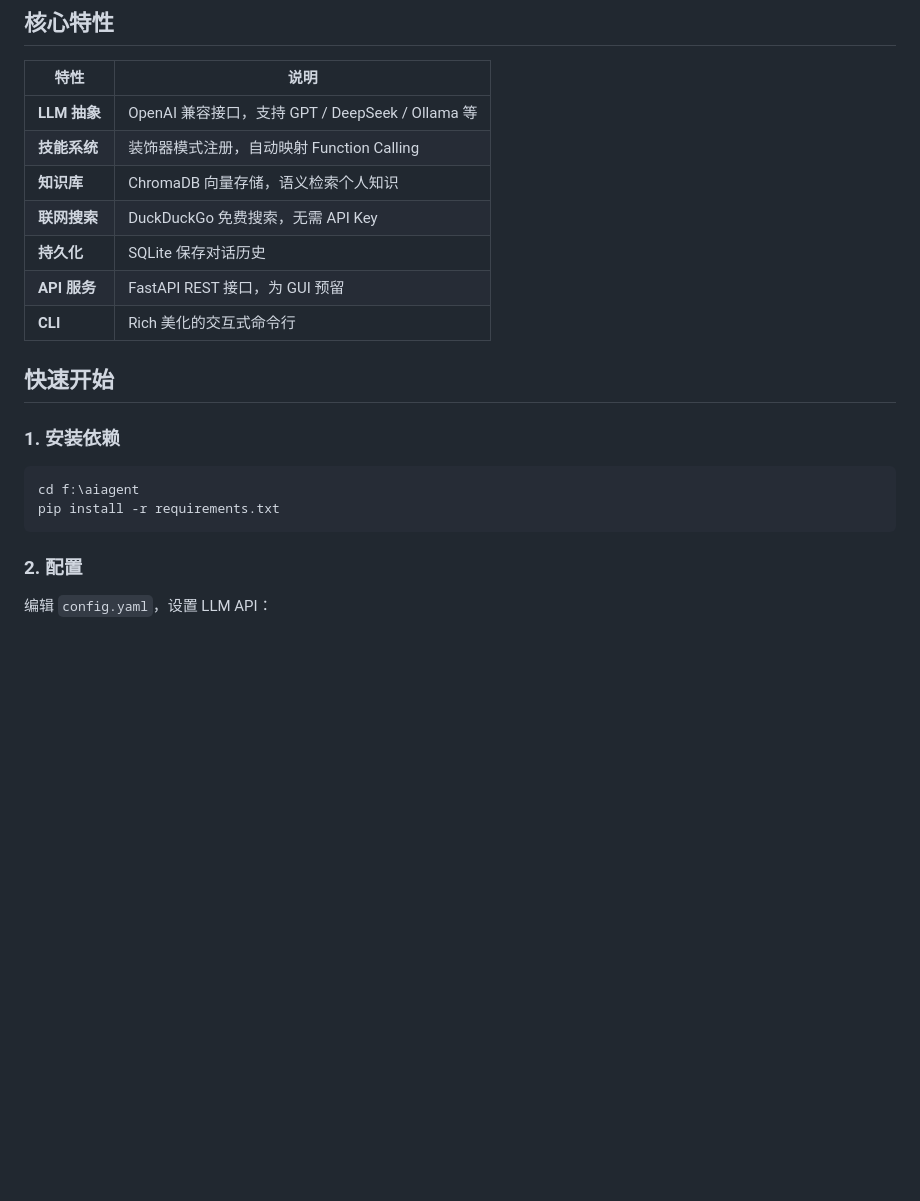
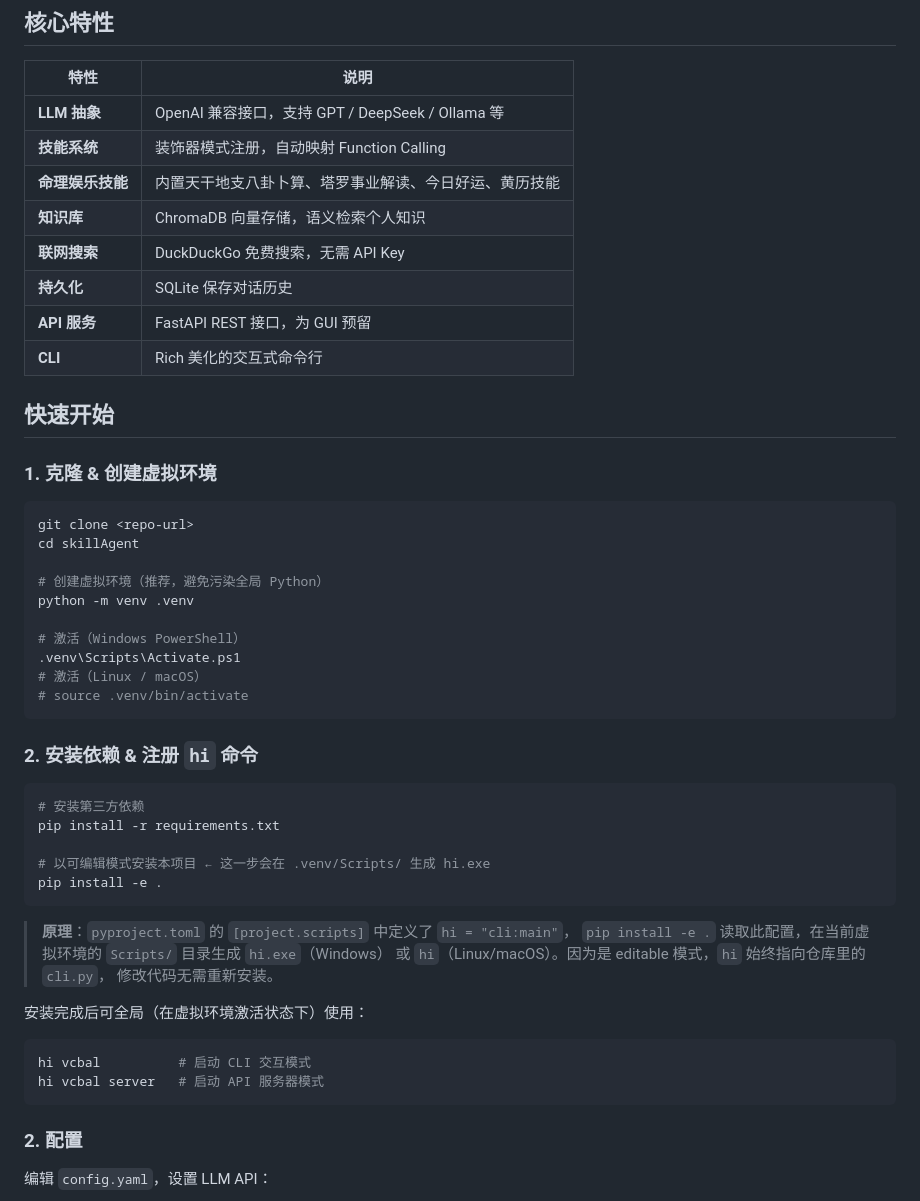
Before and after one commit to vcbal2580/skillAgent, a Markdown page: README.md, the part around one of its changes. GitHub-like rendering; blank space fills up the shorter version.

````diff
--- a/README.md
+++ b/README.md
@@ -30,6 +30,7 @@
 |------|------|
 | **LLM 抽象** | OpenAI 兼容接口，支持 GPT / DeepSeek / Ollama 等 |
 | **技能系统** | 装饰器模式注册，自动映射 Function Calling |
+| **命理娱乐技能** | 内置天干地支八卦卜算、塔罗事业解读、今日好运、黄历技能 |
 | **知识库** | ChromaDB 向量存储，语义检索个人知识 |
 | **联网搜索** | DuckDuckGo 免费搜索，无需 API Key |
 | **持久化** | SQLite 保存对话历史 |
@@ -38,11 +39,41 @@
 
 ## 快速开始
 
-### 1. 安装依赖
+### 1. 克隆 & 创建虚拟环境
 
 ```bash
-cd f:\aiagent
+git clone <repo-url>
+cd skillAgent
+
+# 创建虚拟环境（推荐，避免污染全局 Python）
+python -m venv .venv
+
+# 激活（Windows PowerShell）
+.venv\Scripts\Activate.ps1
+# 激活（Linux / macOS）
+# source .venv/bin/activate
+```
+
+### 2. 安装依赖 & 注册 `hi` 命令
+
+```bash
+# 安装第三方依赖
 pip install -r requirements.txt
+
+# 以可编辑模式安装本项目 ← 这一步会在 .venv/Scripts/ 生成 hi.exe
+pip install -e .
+```
+
+> **原理**：`pyproject.toml` 的 `[project.scripts]` 中定义了 `hi = "cli:main"`，
+> `pip install -e .` 读取此配置，在当前虚拟环境的 `Scripts/` 目录生成 `hi.exe`（Windows）
+> 或 `hi`（Linux/macOS）。因为是 editable 模式，`hi` 始终指向仓库里的 `cli.py`，
+> 修改代码无需重新安装。
+
+安装完成后可全局（在虚拟环境激活状态下）使用：
+
+```bash
+hi vcbal          # 启动 CLI 交互模式
+hi vcbal server   # 启动 API 服务器模式
 ```
 
 ### 2. 配置
````
Also changed, not shown: other parts of README.md (+46 -1 lines).
